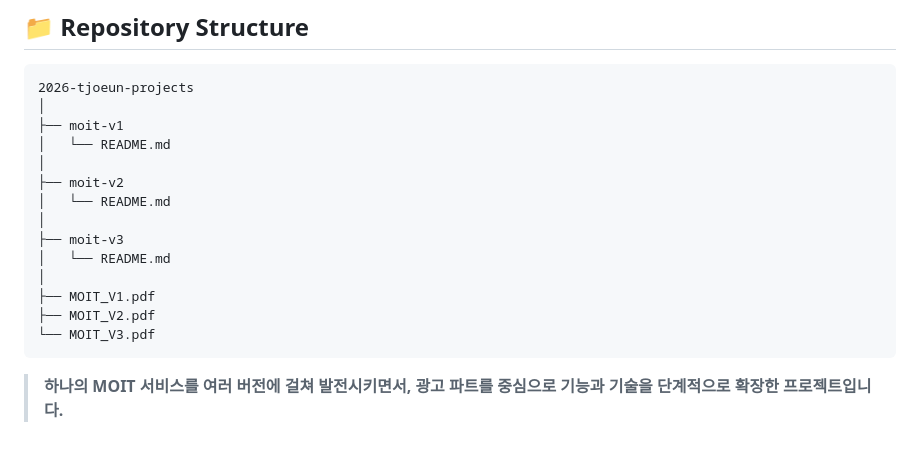
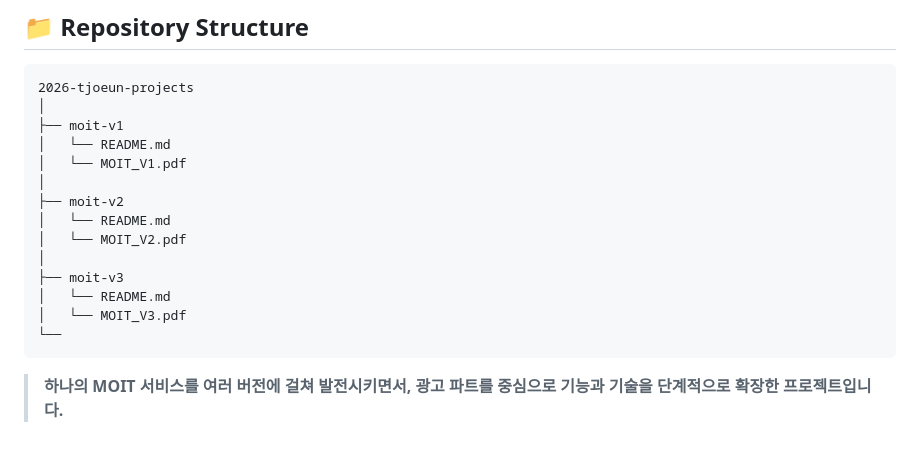
Before and after one commit to dmdjsjdj/2026-moit-projects, a Markdown page: README.md, the part around one of its changes. GitHub-like rendering.

````diff
--- a/README.md
+++ b/README.md
@@ -222,16 +222,16 @@ React와 Spring Boot를 분리하고 REST API 기반으로 전환하면서 프
 │
 ├── moit-v1
 │   └── README.md
+│   └── MOIT_V1.pdf
 │
 ├── moit-v2
 │   └── README.md
+│   └── MOIT_V2.pdf
 │
 ├── moit-v3
 │   └── README.md
-│
-├── MOIT_V1.pdf
-├── MOIT_V2.pdf
-└── MOIT_V3.pdf
+│   └── MOIT_V3.pdf
+└──
 ```
 
 > **하나의 MOIT 서비스를 여러 버전에 걸쳐 발전시키면서, 광고 파트를 중심으로 기능과 기술을 단계적으로 확장한 프로젝트입니다.**
````
Also changed, not shown: other parts of README.md (+3 -3 lines).
